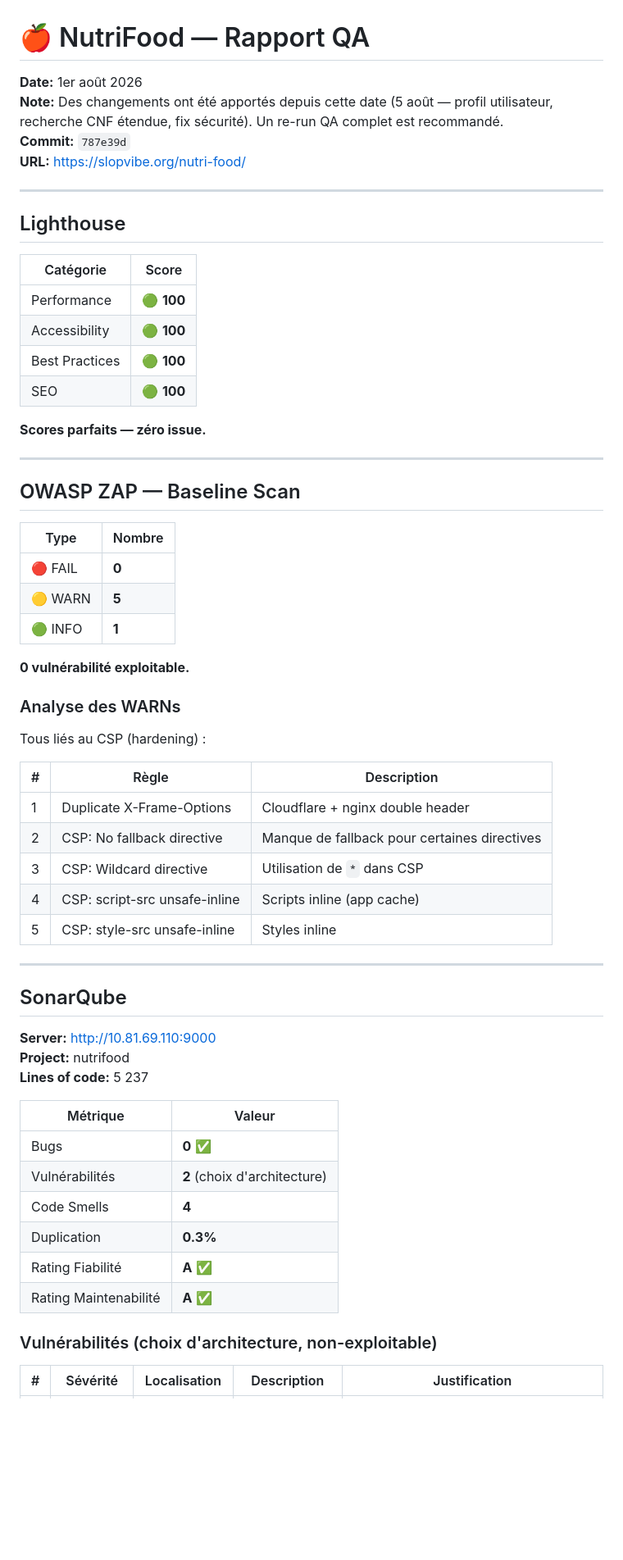
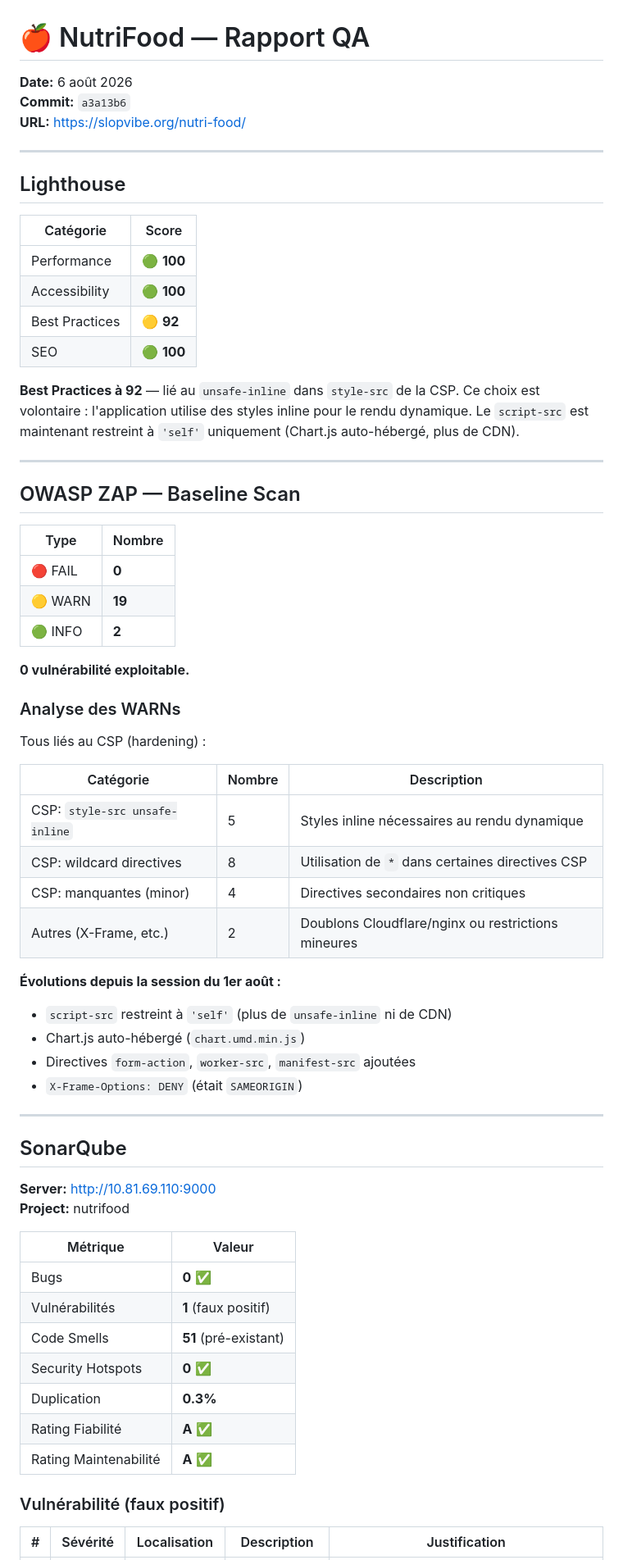
Before and after one commit to SlopVibe-org/nutri-food, a Markdown page: docs/QA_REPORT.md, the part around one of its changes. Shown at 82% size. Drawn GitHub-style; blank space fills up the shorter version.

```diff
--- a/docs/QA_REPORT.md
+++ b/docs/QA_REPORT.md
@@ -1,8 +1,7 @@
 # 🍎 NutriFood — Rapport QA
 
-**Date:** 1er août 2026
-**Note:** Des changements ont été apportés depuis cette date (5 août — profil utilisateur, recherche CNF étendue, fix sécurité). Un re-run QA complet est recommandé.
-**Commit:** `787e39d`
+**Date:** 6 août 2026
+**Commit:** `a3a13b6`
 **URL:** https://slopvibe.org/nutri-food/
 
 ---
@@ -13,10 +12,10 @@
 |-----------|-------|
 | Performance | 🟢 **100** |
 | Accessibility | 🟢 **100** |
-| Best Practices | 🟢 **100** |
+| Best Practices | 🟡 **92** |
 | SEO | 🟢 **100** |
 
-**Scores parfaits — zéro issue.**
+**Best Practices à 92** — lié au `unsafe-inline` dans `style-src` de la CSP. Ce choix est volontaire : l'application utilise des styles inline pour le rendu dynamique. Le `script-src` est maintenant restreint à `'self'` uniquement (Chart.js auto-hébergé, plus de CDN).
 
 ---
 
@@ -25,8 +24,8 @@
 | Type | Nombre |
 |------|--------|
 | 🔴 FAIL | **0** |
-| 🟡 WARN | **5** |
-| 🟢 INFO | **1** |
+| 🟡 WARN | **19** |
+| 🟢 INFO | **2** |
 
 **0 vulnérabilité exploitable.**
 
@@ -34,13 +33,18 @@
 
 Tous liés au CSP (hardening) :
 
-| # | Règle | Description |
-|---|-------|-------------|
-| 1 | Duplicate X-Frame-Options | Cloudflare + nginx double header |
-| 2 | CSP: No fallback directive | Manque de fallback pour certaines directives |
-| 3 | CSP: Wildcard directive | Utilisation de `*` dans CSP |
-| 4 | CSP: script-src unsafe-inline | Scripts inline (app cache) |
-| 5 | CSP: style-src unsafe-inline | Styles inline |
+| Catégorie | Nombre | Description |
+|-----------|--------|-------------|
+| CSP: `style-src unsafe-inline` | 5 | Styles inline nécessaires au rendu dynamique |
+| CSP: wildcard directives | 8 | Utilisation de `*` dans certaines directives CSP |
+| CSP: manquantes (minor) | 4 | Directives secondaires non critiques |
+| Autres (X-Frame, etc.) | 2 | Doublons Cloudflare/nginx ou restrictions mineures |
+
+**Évolutions depuis la session du 1er août :**
+- `script-src` restreint à `'self'` (plus de `unsafe-inline` ni de CDN)
+- Chart.js auto-hébergé (`chart.umd.min.js`)
+- Directives `form-action`, `worker-src`, `manifest-src` ajoutées
+- `X-Frame-Options: DENY` (était `SAMEORIGIN`)
 
 ---
 
@@ -48,18 +52,18 @@ Tous liés au CSP (hardening) :
 
 **Server:** http://10.81.69.110:9000
 **Project:** nutrifood
-**Lines of code:** 5 237
 
 | Métrique | Valeur |
 |----------|--------|
 | Bugs | **0** ✅ |
-| Vulnérabilités | **2** (choix d'architecture) |
-| Code Smells | **4** |
+| Vulnérabilités | **1** (faux positif) |
+| Code Smells | **51** (pré-existant) |
+| Security Hotspots | **0** ✅ |
 | Duplication | **0.3%** |
 | Rating Fiabilité | **A** ✅ |
 | Rating Maintenabilité | **A** ✅ |
 
-### Vulnérabilités (choix d'architecture, non-exploitable)
+### Vulnérabilité (faux positif)
 
 | # | Sévérité | Localisation | Description | Justification |
 |---|----------|-------------|-------------|---------------|
```
Also changed, not shown: other parts of docs/QA_REPORT.md (+80 -20 lines).
